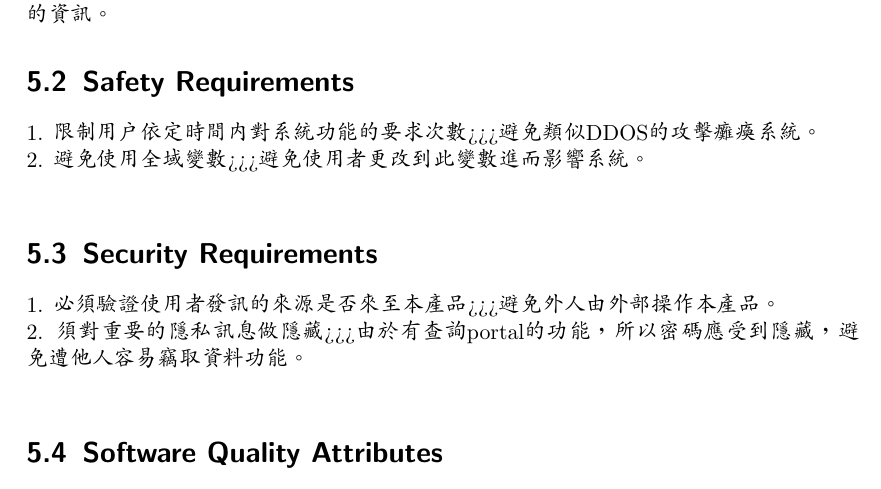
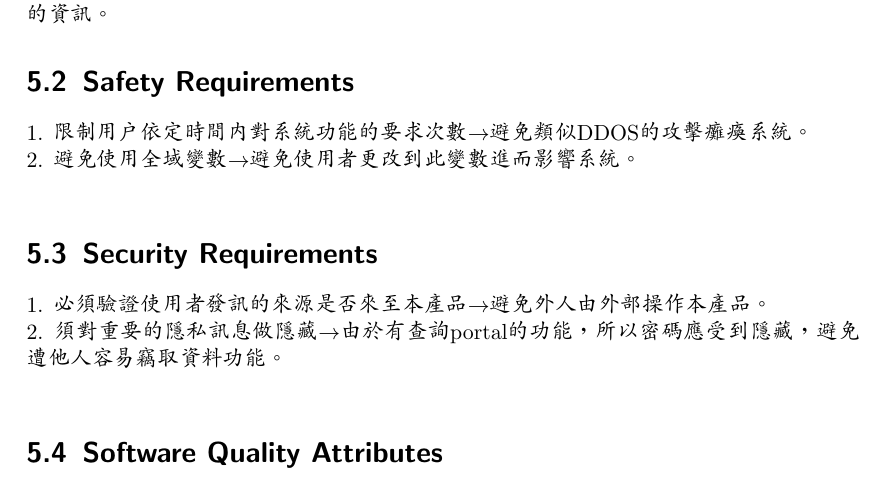
Before and after one commit to johnny6464/LineBot, a LaTeX document (Project.tex): part of page 12 of 14, cut so that both start at the same text. Compiled offline with pdfLaTeX.

Commit message:
修改'>>>'顯示問題

```diff
--- a/Project.tex
+++ b/Project.tex
@@ -277,12 +277,12 @@ TBD-3: 提供使用者的課表、活動等相關資訊。\\
 由於我們的功能大多是抓取網頁上的資訊，所以若當抓取網頁資訊的演算法過於複雜，可能會導致回傳資料給使用者的時間變長，因此我們主要以簡短又有效的方式抓取要求的資訊。
 
 \section{Safety Requirements}
-1.  限制用戶依定時間內對系統功能的要求次數>>>避免類似DDOS的攻擊癱瘓系統。\\
-2.  避免使用全域變數>>>避免使用者更改到此變數進而影響系統。\\
+1.  限制用戶依定時間內對系統功能的要求次數$\rightarrow$避免類似DDOS的攻擊癱瘓系統。\\
+2.  避免使用全域變數$\rightarrow$避免使用者更改到此變數進而影響系統。\\
 
 \section{Security Requirements}
-1.  必須驗證使用者發訊的來源是否來至本產品>>>避免外人由外部操作本產品。\\
-2.  須對重要的隱私訊息做隱藏>>>由於有查詢portal的功能，所以密碼應受到隱藏，避免遭他人容易竊取資料功能。\\
+1.  必須驗證使用者發訊的來源是否來至本產品$\rightarrow$避免外人由外部操作本產品。\\
+2.  須對重要的隱私訊息做隱藏$\rightarrow$由於有查詢portal的功能，所以密碼應受到隱藏，避免遭他人容易竊取資料功能。\\
 
 \section{Software Quality Attributes}
 1.  可測試性高: 輸入訊息後對照查詢的資料源可以很明顯看出回覆是否正確。\\
```
Also changed, not shown: Project.pdf, 1 other file.
